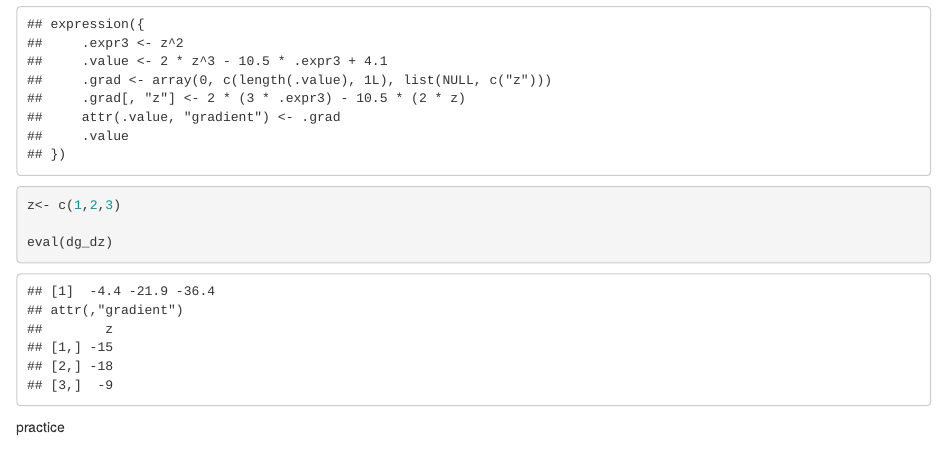
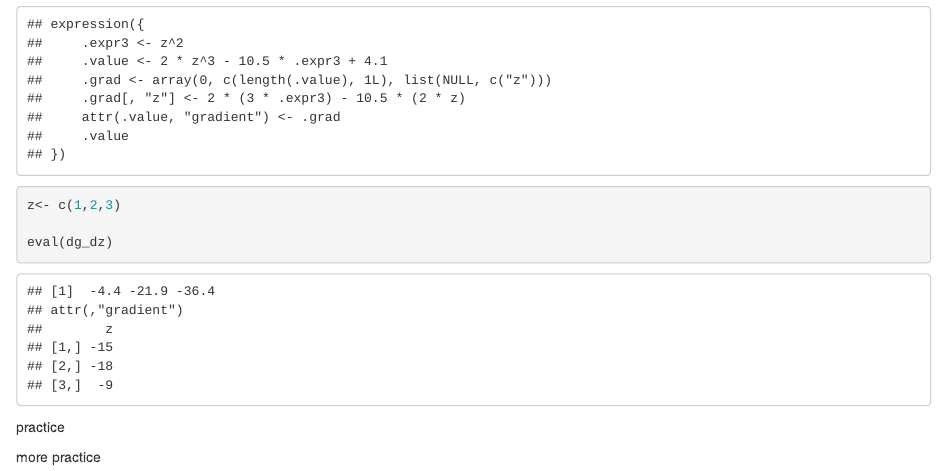
Before and after one commit to mallorygiesie/eds212_day2a, an R Markdown document (eds212_day2a_practice.Rmd): the page in a window 1100 px wide, from 1220 px down. Rendered offline with R 4.5, knitr and Pandoc, with nearby package versions.

Commit message:
commiting again

````diff
--- a/eds212_day2a_practice.Rmd
+++ b/eds212_day2a_practice.Rmd
@@ -33,3 +33,5 @@ z<- c(1,2,3)
 eval(dg_dz)
 ```
 practice
+
+more practice
````
